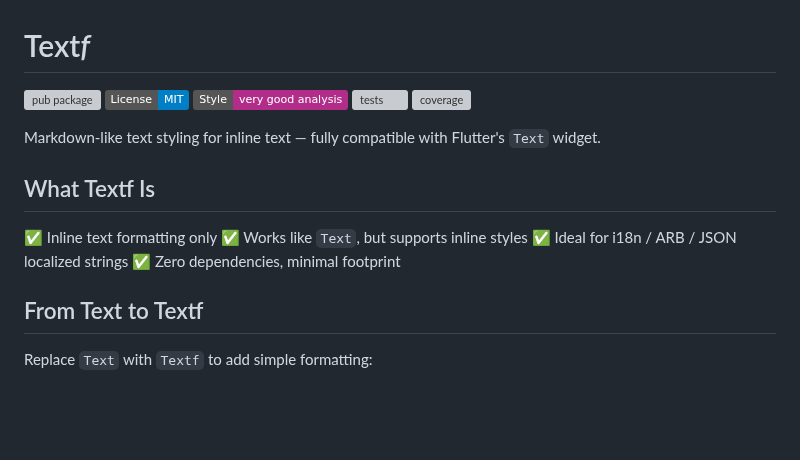
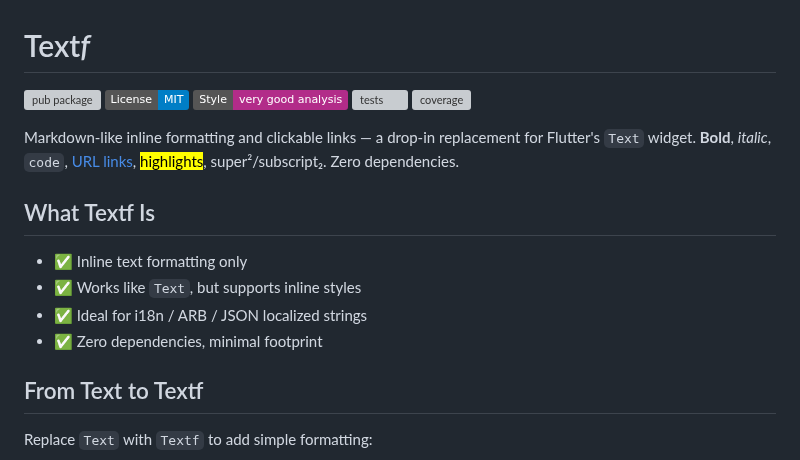
Before and after one commit to PhilippHGerber/textf, a Markdown page: README.md, the part around one of its changes. Rendered like a GitHub page; badges without logos; blank space fills up the shorter version; grey boxes are pictures that could not be loaded.

Commit message:
docs(readme): update text formatting description and badge link

```diff
--- a/README.md
+++ b/README.md
@@ -4,12 +4,13 @@
 
-Markdown-like text styling for inline text — fully compatible with Flutter's `Text` widget.
+Markdown-like inline formatting and clickable links — a drop-in replacement for Flutter's `Text` widget.
+**Bold**, *italic*, `code`, [URL links](.), <mark>highlights</mark>, super²/subscript₂. Zero dependencies.
 
 ## What Textf Is
 
-✅ Inline text formatting only
-✅ Works like `Text`, but supports inline styles
-✅ Ideal for i18n / ARB / JSON localized strings
-✅ Zero dependencies, minimal footprint
+* ✅ Inline text formatting only
+* ✅ Works like `Text`, but supports inline styles
+* ✅ Ideal for i18n / ARB / JSON localized strings
+* ✅ Zero dependencies, minimal footprint
 
 ## From Text to Textf
 
```
Also changed, not shown: other parts of README.md (+1 -1 lines).
